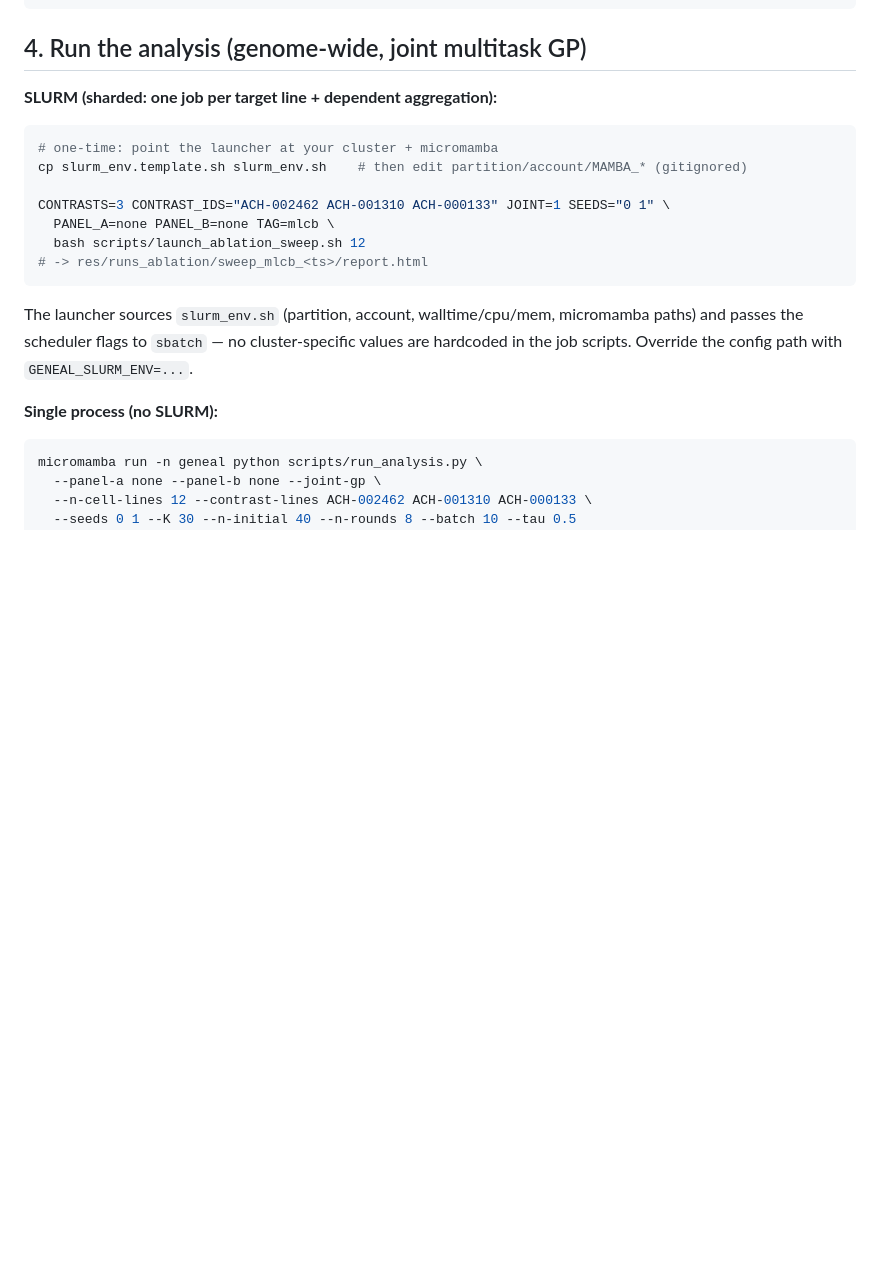
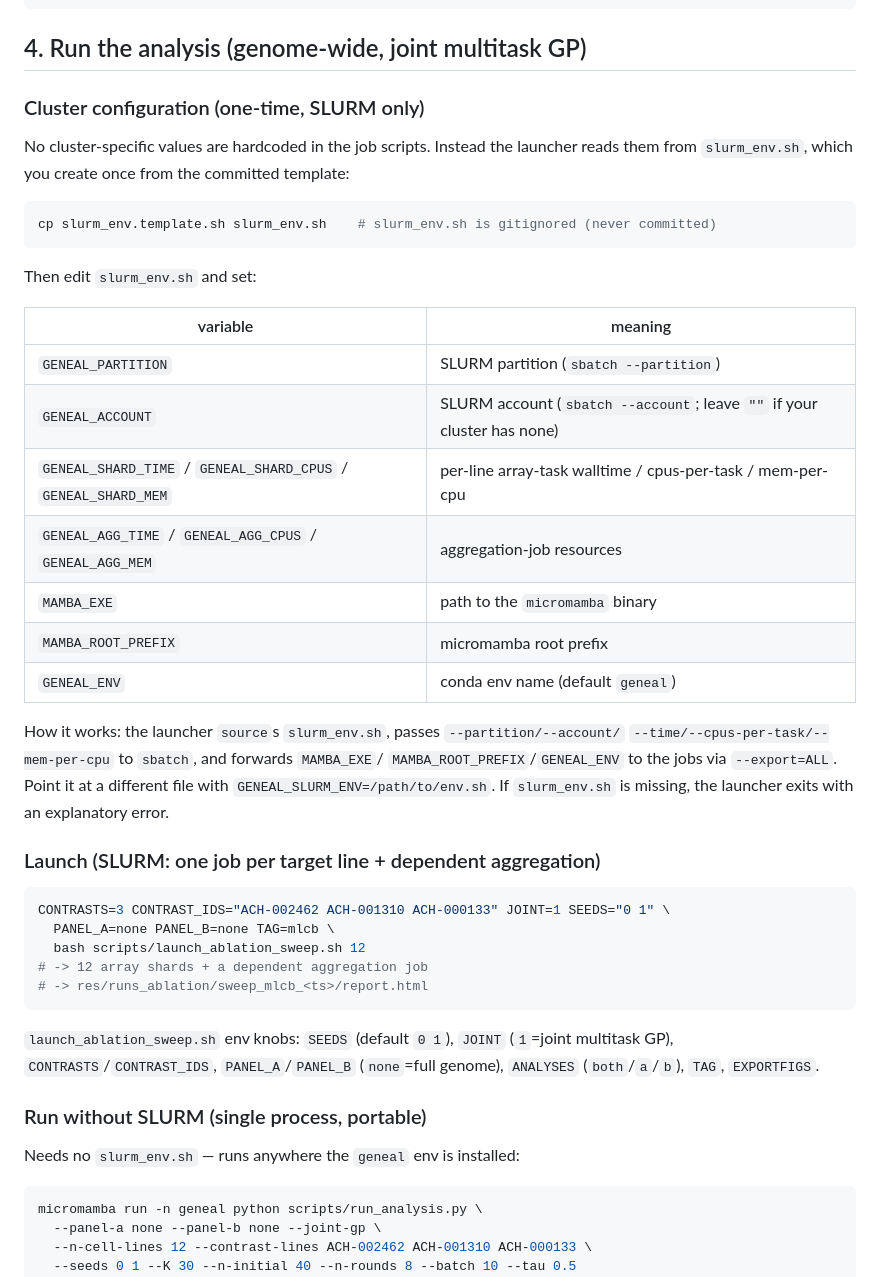
Before and after one commit to almaan/geneal, a Markdown page: REPRODUCE.md, the part around the change. Drawn GitHub-style; blank space fills up the shorter version.

Commit message:
docs: explain slurm_env.sh cluster config in REPRODUCE.md
Add a Cluster configuration subsection (variable table + how the launcher sources
it and forwards flags), plus SLURM launch knobs and a portable no-SLURM path.

Co-Authored-By: Claude Opus 4.8 (1M context) <noreply@anthropic.com>

````diff
--- a/REPRODUCE.md
+++ b/REPRODUCE.md
@@ -42,21 +42,49 @@ micromamba run -n geneal python scripts/embed_pubmedbert.py \
 
 ## 4. Run the analysis (genome-wide, joint multitask GP)
 
-**SLURM (sharded: one job per target line + dependent aggregation):**
+### Cluster configuration (one-time, SLURM only)
+
+No cluster-specific values are hardcoded in the job scripts. Instead the launcher
+reads them from `slurm_env.sh`, which you create once from the committed template:
+
 ```bash
-# one-time: point the launcher at your cluster + micromamba
-cp slurm_env.template.sh slurm_env.sh    # then edit partition/account/MAMBA_* (gitignored)
+cp slurm_env.template.sh slurm_env.sh    # slurm_env.sh is gitignored (never committed)
+```
 
+Then edit `slurm_env.sh` and set:
+
+| variable | meaning |
+|---|---|
+| `GENEAL_PARTITION` | SLURM partition (`sbatch --partition`) |
+| `GENEAL_ACCOUNT` | SLURM account (`sbatch --account`; leave `""` if your cluster has none) |
+| `GENEAL_SHARD_TIME` / `GENEAL_SHARD_CPUS` / `GENEAL_SHARD_MEM` | per-line array-task walltime / cpus-per-task / mem-per-cpu |
+| `GENEAL_AGG_TIME` / `GENEAL_AGG_CPUS` / `GENEAL_AGG_MEM` | aggregation-job resources |
+| `MAMBA_EXE` | path to the `micromamba` binary |
+| `MAMBA_ROOT_PREFIX` | micromamba root prefix |
+| `GENEAL_ENV` | conda env name (default `geneal`) |
+
+How it works: the launcher `source`s `slurm_env.sh`, passes `--partition/--account/`
+`--time/--cpus-per-task/--mem-per-cpu` to `sbatch`, and forwards `MAMBA_EXE`/
+`MAMBA_ROOT_PREFIX`/`GENEAL_ENV` to the jobs via `--export=ALL`. Point it at a
+different file with `GENEAL_SLURM_ENV=/path/to/env.sh`. If `slurm_env.sh` is missing,
+the launcher exits with an explanatory error.
+
+### Launch (SLURM: one job per target line + dependent aggregation)
+
+```bash
 CONTRASTS=3 CONTRAST_IDS="ACH-002462 ACH-001310 ACH-000133" JOINT=1 SEEDS="0 1" \
   PANEL_A=none PANEL_B=none TAG=mlcb \
   bash scripts/launch_ablation_sweep.sh 12
+# -> 12 array shards + a dependent aggregation job
 # -> res/runs_ablation/sweep_mlcb_<ts>/report.html
 ```
-The launcher sources `slurm_env.sh` (partition, account, walltime/cpu/mem, micromamba
-paths) and passes the scheduler flags to `sbatch` — no cluster-specific values are
-hardcoded in the job scripts. Override the config path with `GENEAL_SLURM_ENV=...`.
+`launch_ablation_sweep.sh` env knobs: `SEEDS` (default `0 1`), `JOINT` (`1`=joint
+multitask GP), `CONTRASTS`/`CONTRAST_IDS`, `PANEL_A`/`PANEL_B` (`none`=full genome),
+`ANALYSES` (`both`/`a`/`b`), `TAG`, `EXPORTFIGS`.
 
-**Single process (no SLURM):**
+### Run without SLURM (single process, portable)
+
+Needs no `slurm_env.sh` — runs anywhere the `geneal` env is installed:
 ```bash
 micromamba run -n geneal python scripts/run_analysis.py \
   --panel-a none --panel-b none --joint-gp \
````
